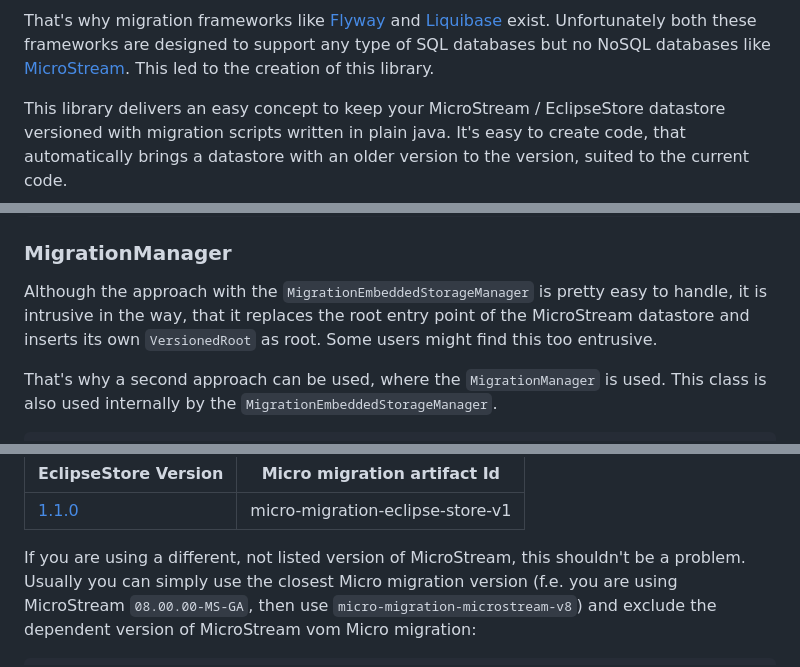
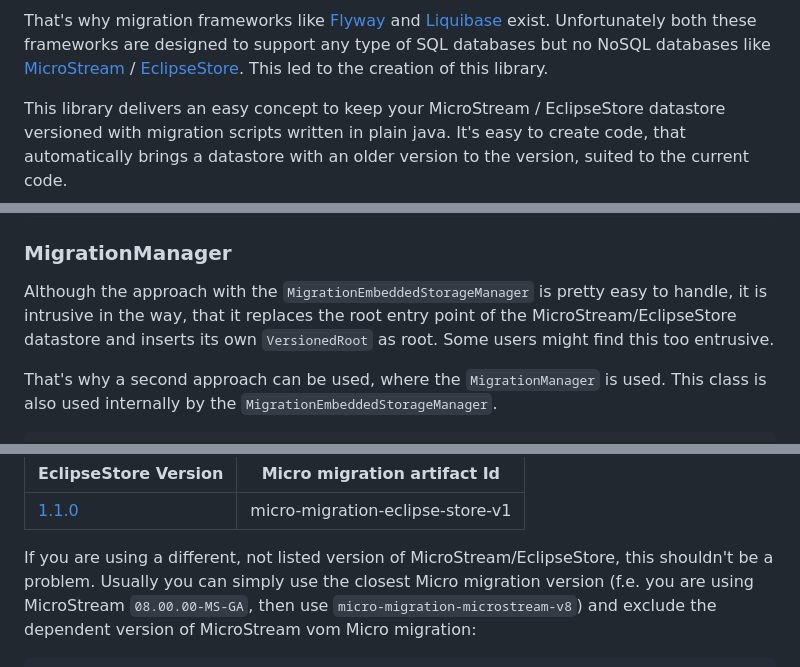
Before and after one commit to xdev-software/micro-migration, a Markdown page: README.md, 3 parts joined by grey strips. Drawn GitHub-style.

````diff
--- a/README.md
+++ b/README.md
@@ -25,7 +25,7 @@ To keep these datastores to represent the correspondend data for the code is a h
 
 That's why migration frameworks like [Flyway](https://flywaydb.org) and [Liquibase](https://www.liquibase.org/) exist.
 Unfortunately both these frameworks are designed to support any type of SQL databases but no NoSQL
-databases like [MicroStream](https://microstream.one/). This led to the creation of this library.
+databases like [MicroStream](https://microstream.one/) / [EclipseStore](https://eclipsestore.io/). This led to the creation of this library.
 
 This library delivers an easy concept to keep your MicroStream / EclipseStore datastore versioned
 with migration scripts written in plain java.
@@ -90,7 +90,7 @@ public class UpdateToV1_0 implements MigrationScript<Object>
 
 ### MigrationManager
 Although the approach with the `MigrationEmbeddedStorageManager` is pretty easy to handle, it is intrusive
-in the way, that it replaces the root entry point of the MicroStream datastore and inserts its own `VersionedRoot` as root. Some users might find this too entrusive.
+in the way, that it replaces the root entry point of the MicroStream/EclipseStore datastore and inserts its own `VersionedRoot` as root. Some users might find this too entrusive.
 
 That's why a second approach can be used, where the `MigrationManager` is used. This class is also used internally by
 the `MigrationEmbeddedStorageManager`.
@@ -156,7 +156,7 @@ Micro migration currently supports the following MicroStream / EclipseStore vers
 |------------------------------------------------------------------------------------------------------------|----------------------------------|
 | [1.1.0](https://central.sonatype.com/artifact/org.eclipse.store/storage/1.1.0) | micro-migration-eclipse-store-v1 |
 
-If you are using a different, not listed version of MicroStream, this shouldn't be a problem.
+If you are using a different, not listed version of MicroStream/EclipseStore, this shouldn't be a problem.
 Usually you can simply use the closest Micro migration version (f.e. you are using MicroStream `08.00.00-MS-GA`,
 then use `micro-migration-microstream-v8`) and exclude the dependent version of MicroStream vom Micro migration:
 ```xml
````
